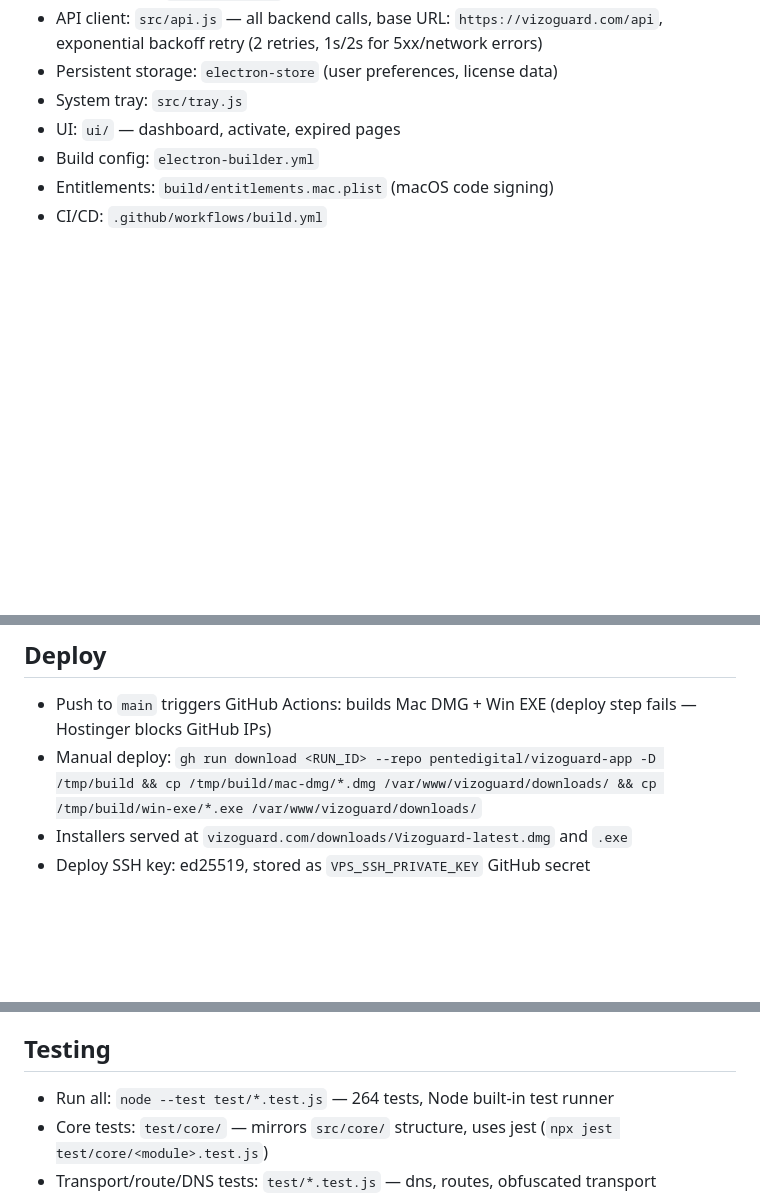
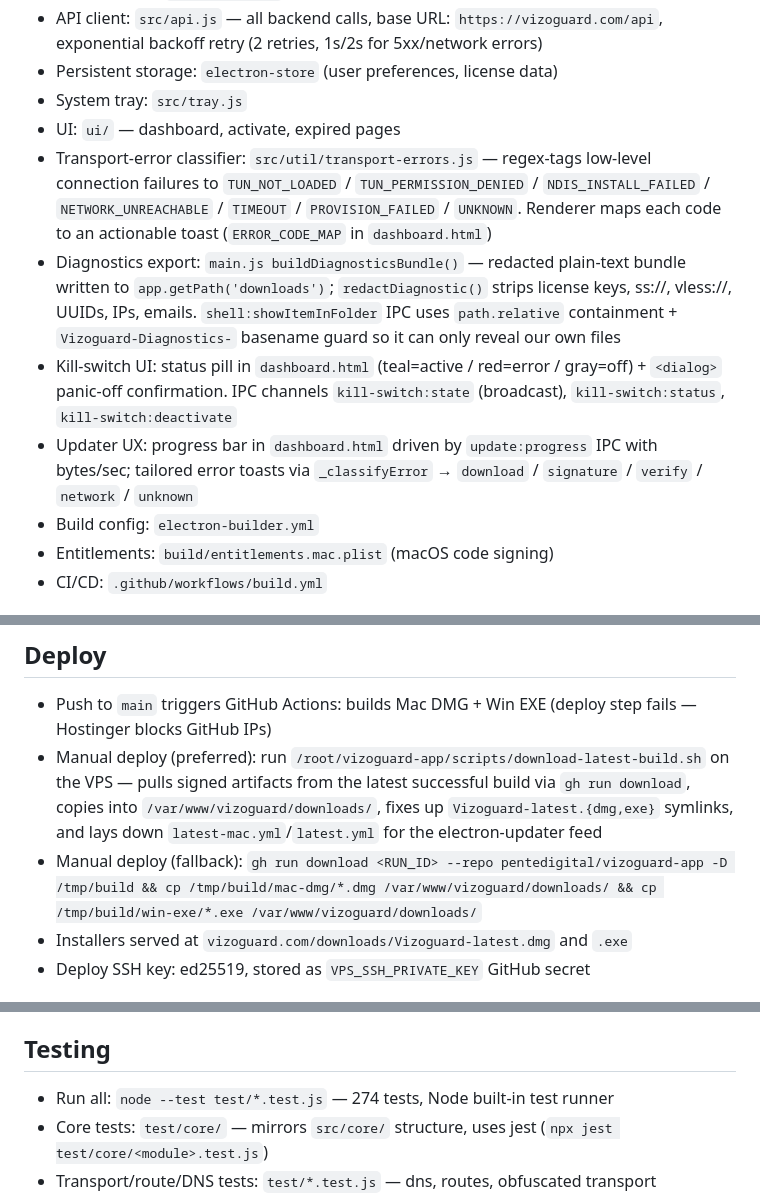
Before and after one commit to pentedigital/vizoguard-app, a Markdown page: CLAUDE.md, 3 parts joined by grey strips. Drawn GitHub-style; blank space fills up the shorter version.

Commit message:
docs: refresh CLAUDE.md to session state — tests, deploy recipe, new modules
Test count: 264 → 274 (added transport-errors classifier + path-traversal
hardening this session).

Deploy section: promote the new `scripts/download-latest-build.sh` helper
to "preferred" — handles `gh run download` + copy + symlink fixup
+ auto-updater-feed laydown in one command. Kept the longhand recipe as
fallback for one-off cases.

Stack section: document the four new pieces from the round-3 audit work
so future Claude doesn't re-discover them:
  - src/util/transport-errors.js — regex tagger for low-level connection
    failures (TUN_NOT_LOADED / NDIS_INSTALL_FAILED / NETWORK_UNREACHABLE /
    TIMEOUT / PROVISION_FAILED / UNKNOWN); renderer ERROR_CODE_MAP maps
    each to an actionable toast
  - buildDiagnosticsBundle / redactDiagnostic in main.js — plain-text
    diagnostics export to Downloads, all strings filtered through the
    redaction layer; shell:showItemInFolder IPC has path.relative
    containment + basename guard
  - Kill-switch UI: status pill + <dialog> panic-off confirm +
    kill-switch:{state,status,deactivate} IPC channels
  - Updater UX: progress bar (bytes/sec) + classified error toasts
    (download / signature / verify / network / unknown)

```diff
--- a/CLAUDE.md
+++ b/CLAUDE.md
@@ -65,6 +65,10 @@ pass because the implementation is correct, not because tests were modified.
 - Persistent storage: `electron-store` (user preferences, license data)
 - System tray: `src/tray.js`
 - UI: `ui/` — dashboard, activate, expired pages
+- Transport-error classifier: `src/util/transport-errors.js` — regex-tags low-level connection failures to `TUN_NOT_LOADED` / `TUN_PERMISSION_DENIED` / `NDIS_INSTALL_FAILED` / `NETWORK_UNREACHABLE` / `TIMEOUT` / `PROVISION_FAILED` / `UNKNOWN`. Renderer maps each code to an actionable toast (`ERROR_CODE_MAP` in `dashboard.html`)
+- Diagnostics export: `main.js buildDiagnosticsBundle()` — redacted plain-text bundle written to `app.getPath('downloads')`; `redactDiagnostic()` strips license keys, ss://, vless://, UUIDs, IPs, emails. `shell:showItemInFolder` IPC uses `path.relative` containment + `Vizoguard-Diagnostics-` basename guard so it can only reveal our own files
+- Kill-switch UI: status pill in `dashboard.html` (teal=active / red=error / gray=off) + `<dialog>` panic-off confirmation. IPC channels `kill-switch:state` (broadcast), `kill-switch:status`, `kill-switch:deactivate`
+- Updater UX: progress bar in `dashboard.html` driven by `update:progress` IPC with bytes/sec; tailored error toasts via `_classifyError` → `download` / `signature` / `verify` / `network` / `unknown`
 - Build config: `electron-builder.yml`
 - Entitlements: `build/entitlements.mac.plist` (macOS code signing)
 - CI/CD: `.github/workflows/build.yml`
@@ -147,7 +151,8 @@ pass because the implementation is correct, not because tests were modified.
 
 ## Deploy
 - Push to `main` triggers GitHub Actions: builds Mac DMG + Win EXE (deploy step fails — Hostinger blocks GitHub IPs)
-- Manual deploy: `gh run download <RUN_ID> --repo pentedigital/vizoguard-app -D /tmp/build && cp /tmp/build/mac-dmg/*.dmg /var/www/vizoguard/downloads/ && cp /tmp/build/win-exe/*.exe /var/www/vizoguard/downloads/`
+- Manual deploy (preferred): run `/root/vizoguard-app/scripts/download-latest-build.sh` on the VPS — pulls signed artifacts from the latest successful build via `gh run download`, copies into `/var/www/vizoguard/downloads/`, fixes up `Vizoguard-latest.{dmg,exe}` symlinks, and lays down `latest-mac.yml`/`latest.yml` for the electron-updater feed
+- Manual deploy (fallback): `gh run download <RUN_ID> --repo pentedigital/vizoguard-app -D /tmp/build && cp /tmp/build/mac-dmg/*.dmg /var/www/vizoguard/downloads/ && cp /tmp/build/win-exe/*.exe /var/www/vizoguard/downloads/`
 - Installers served at `vizoguard.com/downloads/Vizoguard-latest.dmg` and `.exe`
 - Deploy SSH key: ed25519, stored as `VPS_SSH_PRIVATE_KEY` GitHub secret
 
@@ -187,7 +192,7 @@ Apps will show:
 - `app:openExternal`, `app:minimize`, `app:close` — window controls
 
 ## Testing
-- Run all: `node --test test/*.test.js` — 264 tests, Node built-in test runner
+- Run all: `node --test test/*.test.js` — 274 tests, Node built-in test runner
 - Core tests: `test/core/` — mirrors `src/core/` structure, uses jest (`npx jest test/core/<module>.test.js`)
 - Transport/route/DNS tests: `test/*.test.js` — dns, routes, obfuscated transport
 - Critical path tests: `test/license.test.js` (29 tests), `test/api.test.js` (12 tests), `test/threat-checker.test.js` (24 tests), `test/connection-manager.test.js` (15 tests)
```
